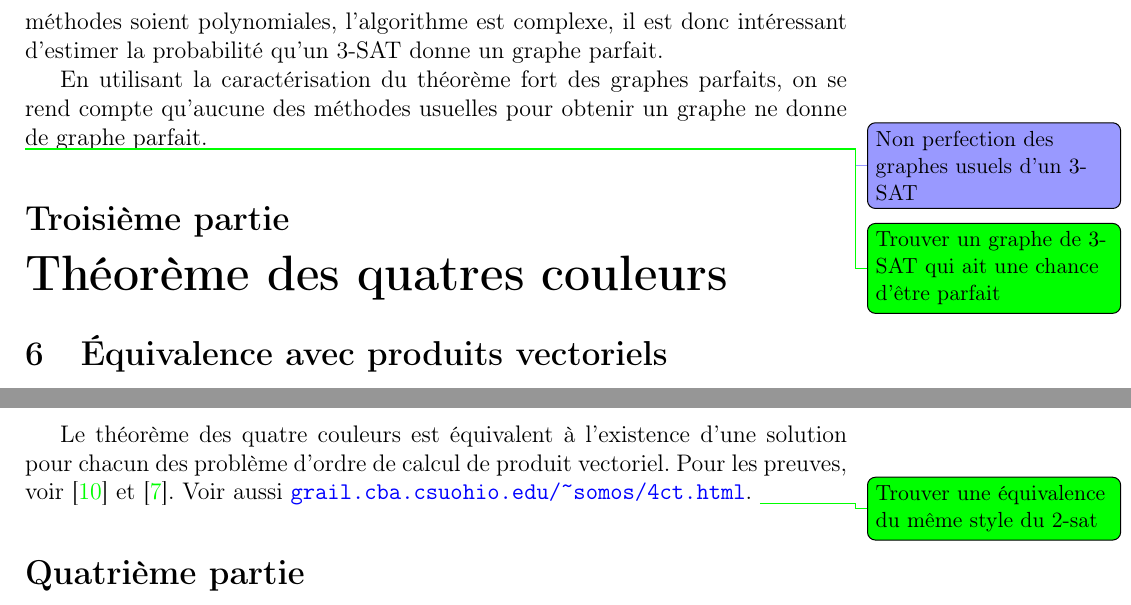
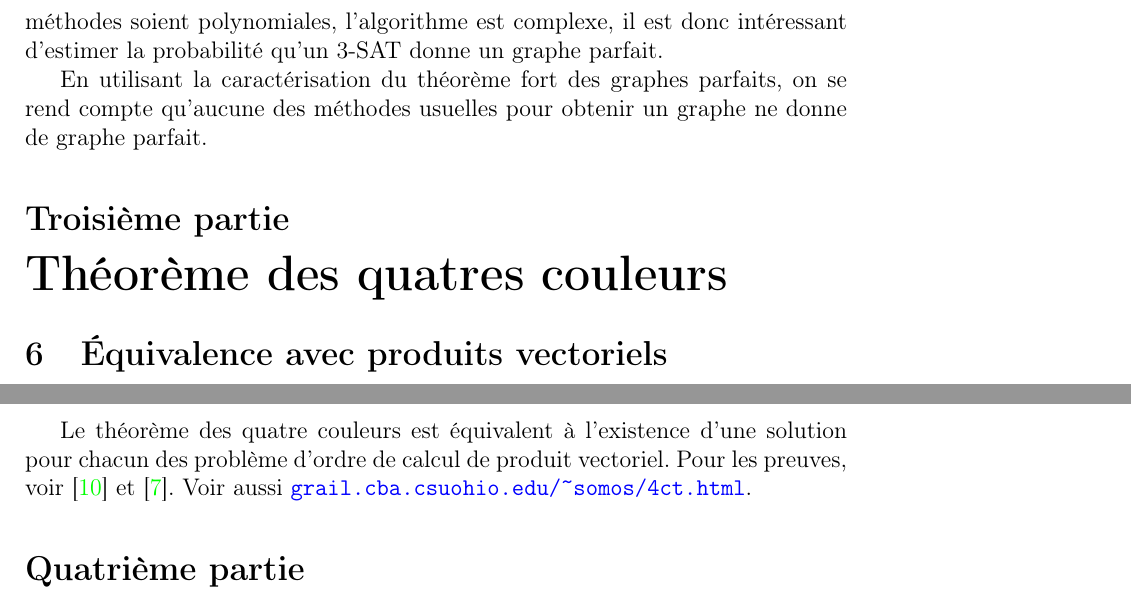
Before and after one commit to dwarfmaster/TIPE_dossier, a LaTeX document (main.tex, which reads 4col/4col.tex, color/color.tex): two parts of page 7 of 12, joined at a grey line, cut so that both start at the same text. Compiled offline with pdfLaTeX.

Commit message:
Supprime TODOs inutiles

```diff
--- a/4col/4col.tex
+++ b/4col/4col.tex
@@ -12,4 +12,3 @@ vecteurs de la base canonique.
 Le théorème des quatre couleurs est équivalent à l'existence d'une solution
 pour chacun des problème d'ordre de calcul de produit vectoriel. Pour les
 preuves, voir \cite{osorio09} et \cite{4col}. Voir aussi \url{grail.cba.csuohio.edu/~somos/4ct.html}.
-\idee{Trouver une équivalence du même style du 2-sat}
--- a/color/color.tex
+++ b/color/color.tex
@@ -18,6 +18,4 @@ un graphe parfait.
 
 En utilisant la caractérisation du théorème fort des graphes parfaits, on se
 rend compte qu'aucune des méthodes usuelles pour obtenir un graphe ne donne
-de graphe parfait. \demo{Non perfection des graphes usuels d'un $3$-SAT}
-
-\idee{Trouver un graphe de $3$-SAT qui ait une chance d'être parfait}
+de graphe parfait.
```
Also changed, not shown: reso/reso.tex (+0 -1 lines), titre/titre.tex (+0 -1 lines), 1 other file.
